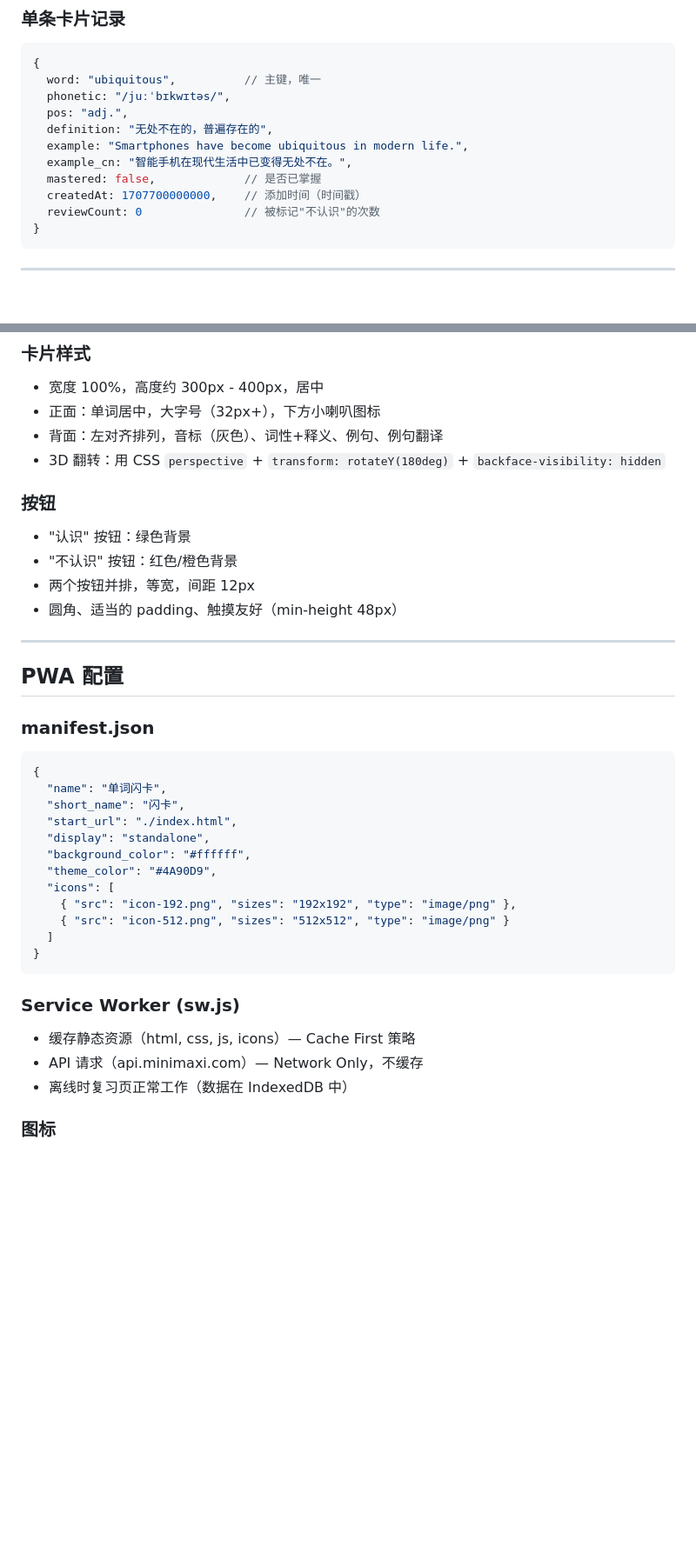
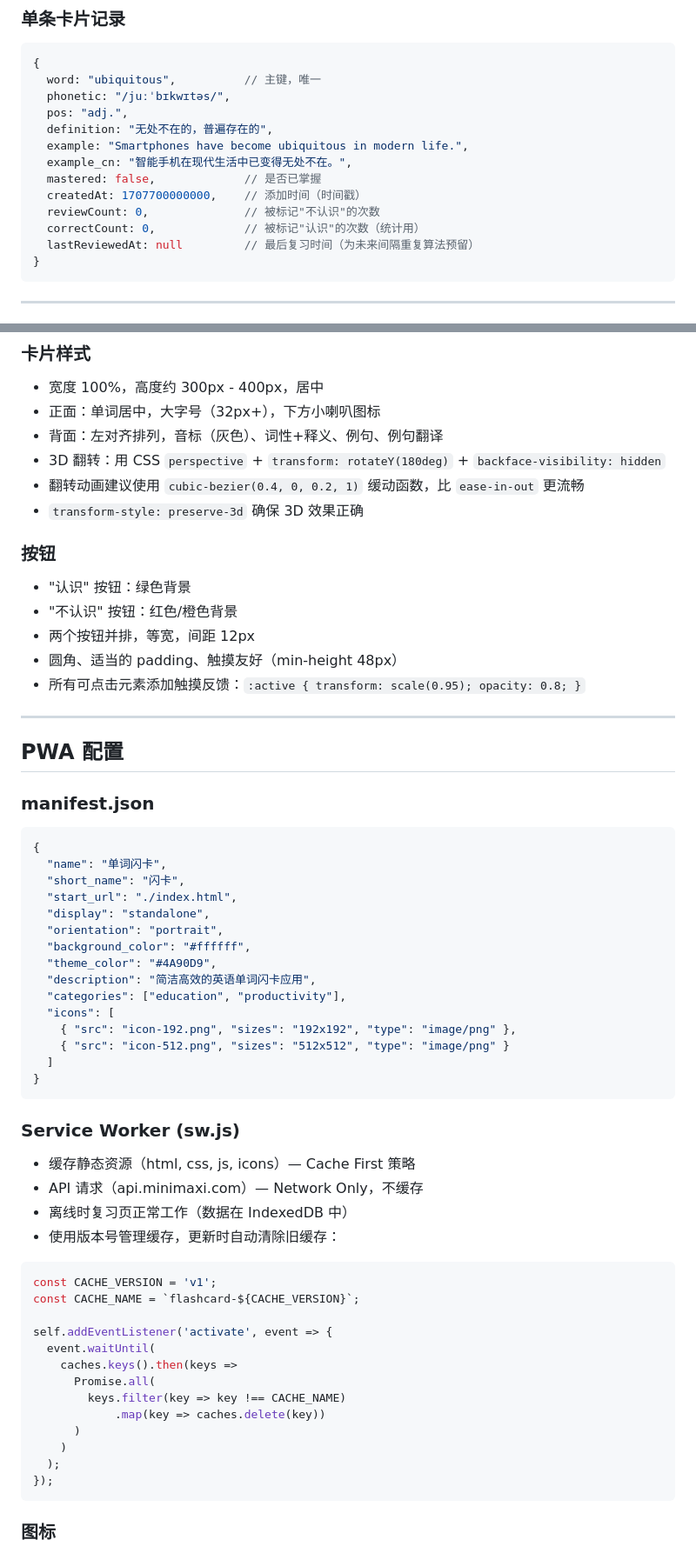
Before and after one commit to HongfeiXu/flashcard-pwa, a Markdown page: SPEC.md, 2 parts joined by grey strips. Shown at 87% size. GitHub-like rendering; blank space fills up the shorter version.

````diff
--- a/SPEC.md
+++ b/SPEC.md
@@ -174,7 +190,9 @@ Anthropic 格式的好处是 thinking 内容天然与正文分离，不需要手
   example_cn: "智能手机在现代生活中已变得无处不在。",
   mastered: false,             // 是否已掌握
   createdAt: 1707700000000,    // 添加时间（时间戳）
-  reviewCount: 0               // 被标记"不认识"的次数
+  reviewCount: 0,              // 被标记"不认识"的次数
+  correctCount: 0,             // 被标记"认识"的次数（统计用）
+  lastReviewedAt: null         // 最后复习时间（为未来间隔重复算法预留）
 }
 ```
 
@@ -202,6 +220,8 @@ Anthropic 格式的好处是 thinking 内容天然与正文分离，不需要手
 - 正面：单词居中，大字号（32px+），下方小喇叭图标
 - 背面：左对齐排列，音标（灰色）、词性+释义、例句、例句翻译
 - 3D 翻转：用 CSS `perspective` + `transform: rotateY(180deg)` + `backface-visibility: hidden`
+- 翻转动画建议使用 `cubic-bezier(0.4, 0, 0.2, 1)` 缓动函数，比 `ease-in-out` 更流畅
+- `transform-style: preserve-3d` 确保 3D 效果正确
 
 ### 按钮
 
@@ -209,6 +229,7 @@ Anthropic 格式的好处是 thinking 内容天然与正文分离，不需要手
 - "不认识" 按钮：红色/橙色背景
 - 两个按钮并排，等宽，间距 12px
 - 圆角、适当的 padding、触摸友好（min-height 48px）
+- 所有可点击元素添加触摸反馈：`:active { transform: scale(0.95); opacity: 0.8; }`
 
 ---
 
@@ -222,8 +243,11 @@ Anthropic 格式的好处是 thinking 内容天然与正文分离，不需要手
   "short_name": "闪卡",
   "start_url": "./index.html",
   "display": "standalone",
+  "orientation": "portrait",
   "background_color": "#ffffff",
   "theme_color": "#4A90D9",
+  "description": "简洁高效的英语单词闪卡应用",
+  "categories": ["education", "productivity"],
   "icons": [
     { "src": "icon-192.png", "sizes": "192x192", "type": "image/png" },
     { "src": "icon-512.png", "sizes": "512x512", "type": "image/png" }
@@ -236,6 +260,23 @@ Anthropic 格式的好处是 thinking 内容天然与正文分离，不需要手
 - 缓存静态资源（html, css, js, icons）— Cache First 策略
 - API 请求（api.minimaxi.com）— Network Only，不缓存
 - 离线时复习页正常工作（数据在 IndexedDB 中）
+- 使用版本号管理缓存，更新时自动清除旧缓存：
+
+```javascript
+const CACHE_VERSION = 'v1';
+const CACHE_NAME = `flashcard-${CACHE_VERSION}`;
+
+self.addEventListener('activate', event => {
+  event.waitUntil(
+    caches.keys().then(keys =>
+      Promise.all(
+        keys.filter(key => key !== CACHE_NAME)
+            .map(key => caches.delete(key))
+      )
+    )
+  );
+});
+```
 
 ### 图标
 
````
Also changed, not shown: other parts of SPEC.md (+41 -1 lines).
